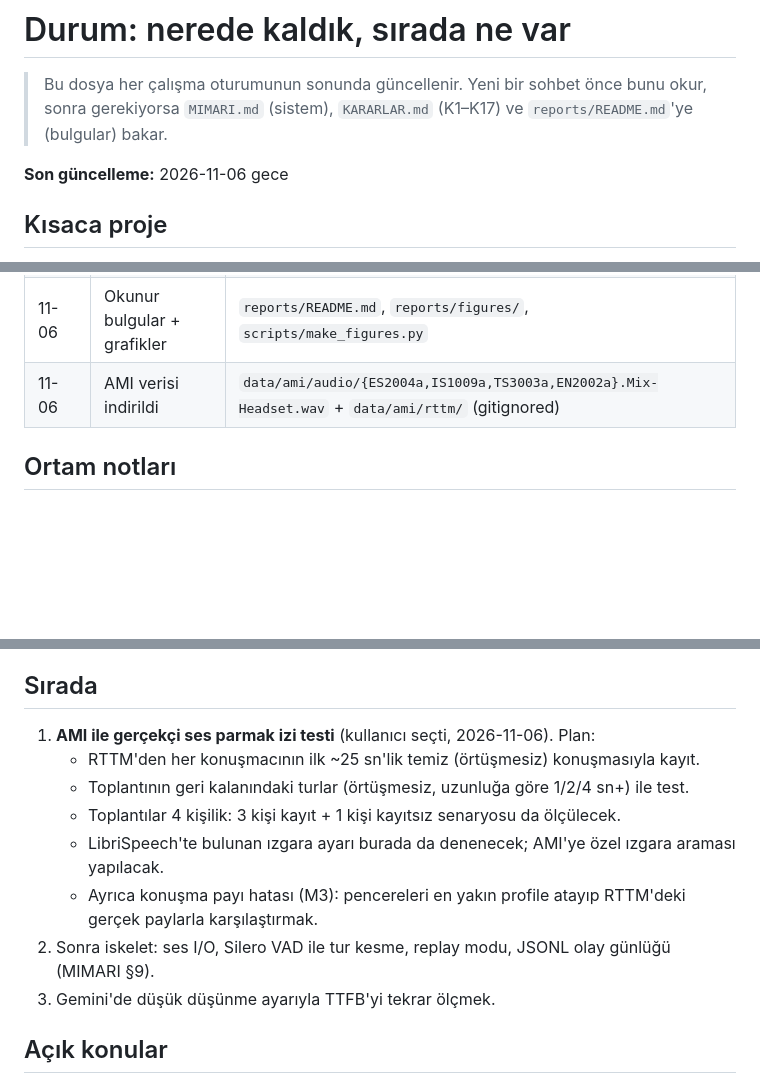
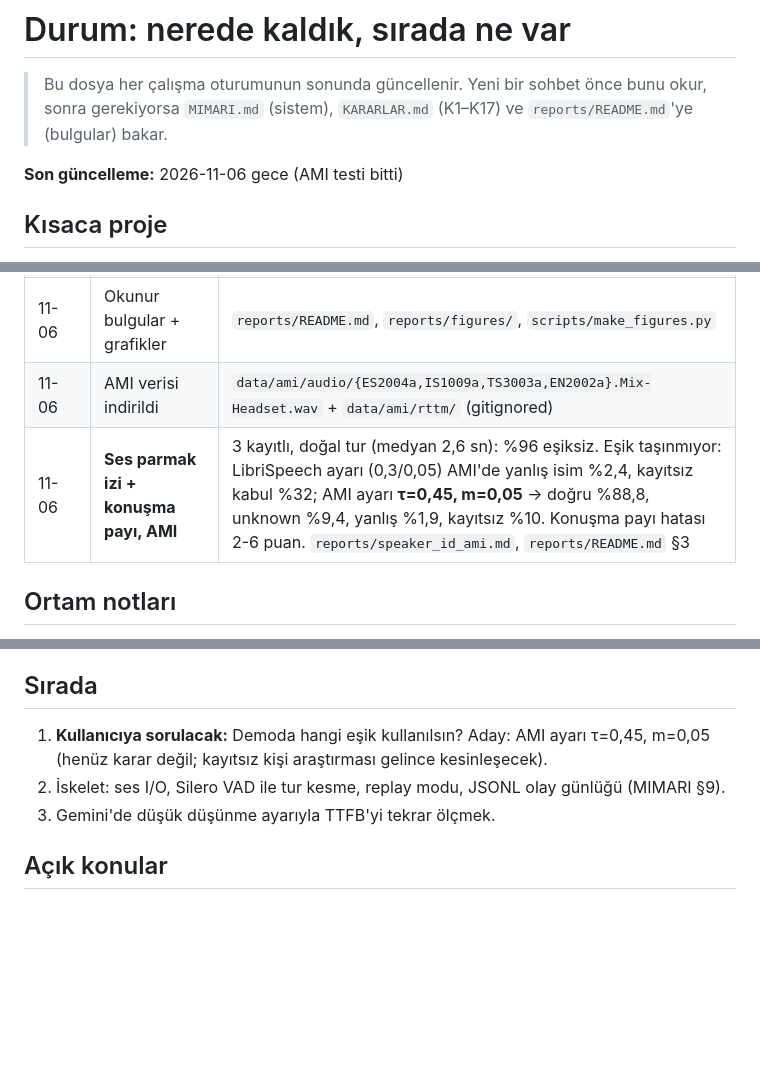
Before and after one commit to alperella00/pulsar-group-voice-coach, a Markdown page: docs/DURUM.md, 3 parts joined by grey strips. Rendered like a GitHub page; blank space fills up the shorter version.

Commit message:
AMI real-meeting eval: speaker ID (3+1 impostor), talk-share error, figures and findings
Co-Authored-By: Claude Opus 5.5 <noreply@anthropic.com>

```diff
--- a/docs/DURUM.md
+++ b/docs/DURUM.md
@@ -3,7 +3,7 @@
 > Bu dosya her çalışma oturumunun sonunda güncellenir. Yeni bir sohbet önce bunu okur, sonra gerekiyorsa
 > `MIMARI.md` (sistem), `KARARLAR.md` (K1–K17) ve `reports/README.md`'ye (bulgular) bakar.
 
-**Son güncelleme:** 2026-11-06 gece
+**Son güncelleme:** 2026-11-06 gece (AMI testi bitti)
 
 ## Kısaca proje
 Pulsar: 3-4 kişilik online İngilizce konuşma grubunda kimin konuştuğunu ses parmak iziyle, nasıl konuştuğunu
@@ -19,6 +19,7 @@ prosodiyle bulan ve sadece kendisine hitap edilen turları, bir COACH NOTE ile b
 | 11-06 | **Ses parmak izi, LibriSpeech** | 3 kişi / 2 sn: %95 (eşiksiz); ızgara ayarı τ=0,3, marj=0,05 → doğru %91, unknown %8, yanlış isim %1,4. Zayıf nokta: kayıtsız kişi %30+ kabul. `reports/speaker_id_librispeech.md` |
 | 11-06 | Okunur bulgular + grafikler | `reports/README.md`, `reports/figures/`, `scripts/make_figures.py` |
 | 11-06 | AMI verisi indirildi | `data/ami/audio/{ES2004a,IS1009a,TS3003a,EN2002a}.Mix-Headset.wav` + `data/ami/rttm/` (gitignored) |
+| 11-06 | **Ses parmak izi + konuşma payı, AMI** | 3 kayıtlı, doğal tur (medyan 2,6 sn): %96 eşiksiz. Eşik taşınmıyor: LibriSpeech ayarı (0,3/0,05) AMI'de yanlış isim %2,4, kayıtsız kabul %32; AMI ayarı **τ=0,45, m=0,05** → doğru %88,8, unknown %9,4, yanlış %1,9, kayıtsız %10. Konuşma payı hatası 2-6 puan. `reports/speaker_id_ami.md`, `reports/README.md` §3 |
 
 ## Ortam notları
 - `.env` içinde `GEMINI_API_KEY` (ücretsiz katman). Key'i yazdırma.
@@ -30,13 +31,9 @@ prosodiyle bulan ve sadece kendisine hitap edilen turları, bir COACH NOTE ile b
 - **Test sesi her zaman gerçek insan sesi** (LibriSpeech/AMI). TTS yok, smoke testte bile (K13).
 
 ## Sırada
-1. **AMI ile gerçekçi ses parmak izi testi** (kullanıcı seçti, 2026-11-06). Plan:
-   - RTTM'den her konuşmacının ilk ~25 sn'lik temiz (örtüşmesiz) konuşmasıyla kayıt.
-   - Toplantının geri kalanındaki turlar (örtüşmesiz, uzunluğa göre 1/2/4 sn+) ile test.
-   - Toplantılar 4 kişilik: 3 kişi kayıt + 1 kişi kayıtsız senaryosu da ölçülecek.
-   - LibriSpeech'te bulunan ızgara ayarı burada da denenecek; AMI'ye özel ızgara araması yapılacak.
-   - Ayrıca konuşma payı hatası (M3): pencereleri en yakın profile atayıp RTTM'deki gerçek paylarla karşılaştırmak.
-2. Sonra iskelet: ses I/O, Silero VAD ile tur kesme, replay modu, JSONL olay günlüğü (MIMARI §9).
+1. **Kullanıcıya sorulacak:** Demoda hangi eşik kullanılsın? Aday: AMI ayarı τ=0,45, m=0,05 (henüz karar değil;
+   kayıtsız kişi araştırması gelince kesinleşecek).
+2. İskelet: ses I/O, Silero VAD ile tur kesme, replay modu, JSONL olay günlüğü (MIMARI §9).
 3. Gemini'de düşük düşünme ayarıyla TTFB'yi tekrar ölçmek.
 
 ## Açık konular
```
Also changed, not shown: docs/ARASTIRMA_ISTEGI_kayitsiz_kisi.md (+15 -0 lines), reports/README.md (+42 -2 lines), reports/speaker_id_ami.md (added, +75 -0 lines), reports/figures/speaker_id_libri_vs_ami.png (added), reports/figures/talk_share_ami.png (added), 3 other files.
